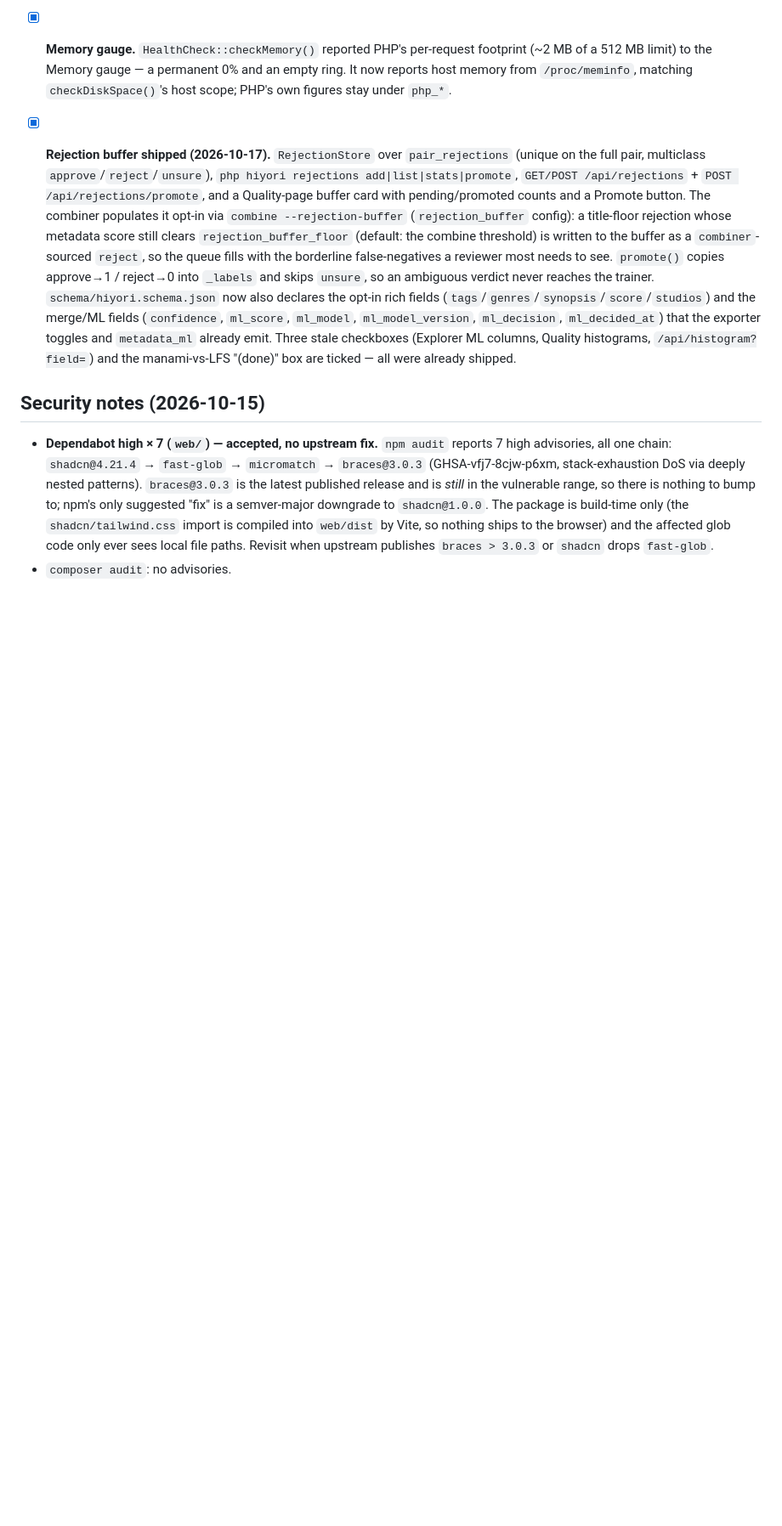
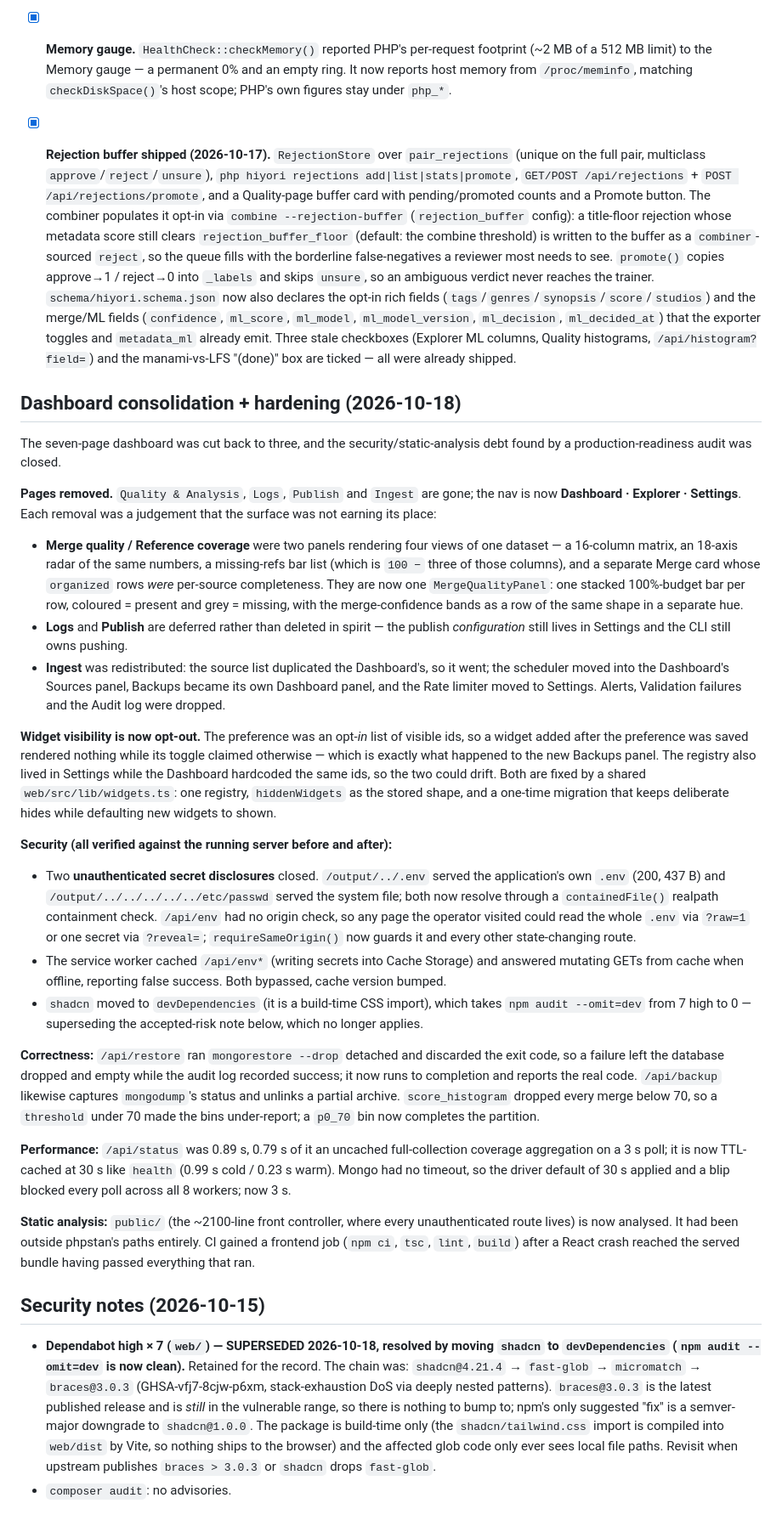
Before and after one commit to Hiyori-API/hiyori-cli, a Markdown page: docs/dashboard-roadmap.md, the part around the change. Shown at 85% size. Drawn GitHub-style; blank space fills up the shorter version.

Commit message:
Document the dashboard consolidation and correct the stale audit note
The readme still advertised "Explorer, Management, Quality & Analysis, Logs and
Settings" pages. It now names the three that exist and says what moved where.

The roadmap gains a section for the consolidation and the hardening pass: which
pages went and why, the opt-out widget-visibility fix, the two closed secret
disclosures, the service-worker and dependency changes, the restore/backup and
histogram correctness fixes, the `/api/status` and Mongo timeout work, and the
phpstan/CI blind spots that let a React crash reach the served bundle.

It also marks the accepted-risk note on the seven `shadcn` advisories as
superseded — moving that package to devDependencies resolved them, so
`npm audit --omit=dev` is clean and the note no longer describes reality.

```diff
--- a/docs/dashboard-roadmap.md
+++ b/docs/dashboard-roadmap.md
@@ -836,7 +836,70 @@ First full rebuild with `--passthrough`: `php hiyori combine anilist --passthrou
 
 - [x] **Rejection buffer shipped (2026-10-17).** `RejectionStore` over `pair_rejections` (unique on the full pair, multiclass `approve`/`reject`/`unsure`), `php hiyori rejections add|list|stats|promote`, `GET/POST /api/rejections` + `POST /api/rejections/promote`, and a Quality-page buffer card with pending/promoted counts and a Promote button. The combiner populates it opt-in via `combine --rejection-buffer` (`rejection_buffer` config): a title-floor rejection whose metadata score still clears `rejection_buffer_floor` (default: the combine threshold) is written to the buffer as a `combiner`-sourced `reject`, so the queue fills with the borderline false-negatives a reviewer most needs to see. `promote()` copies approve→1 / reject→0 into `_labels` and skips `unsure`, so an ambiguous verdict never reaches the trainer. `schema/hiyori.schema.json` now also declares the opt-in rich fields (`tags`/`genres`/`synopsis`/`score`/`studios`) and the merge/ML fields (`confidence`, `ml_score`, `ml_model`, `ml_model_version`, `ml_decision`, `ml_decided_at`) that the exporter toggles and `metadata_ml` already emit. Three stale checkboxes (Explorer ML columns, Quality histograms, `/api/histogram?field=`) and the manami-vs-LFS "(done)" box are ticked — all were already shipped.
 
+## Dashboard consolidation + hardening (2026-10-18)
+
+The seven-page dashboard was cut back to three, and the security/static-analysis
+debt found by a production-readiness audit was closed.
+
+**Pages removed.** `Quality & Analysis`, `Logs`, `Publish` and `Ingest` are gone;
+the nav is now **Dashboard · Explorer · Settings**. Each removal was a judgement
+that the surface was not earning its place:
+
+- **Merge quality / Reference coverage** were two panels rendering four views of
+  one dataset — a 16-column matrix, an 18-axis radar of the same numbers, a
+  missing-refs bar list (which is `100 −` three of those columns), and a separate
+  Merge card whose `organized` rows *were* per-source completeness. They are now
+  one `MergeQualityPanel`: one stacked 100%-budget bar per row, coloured = present
+  and grey = missing, with the merge-confidence bands as a row of the same shape
+  in a separate hue.
+- **Logs** and **Publish** are deferred rather than deleted in spirit — the
+  publish *configuration* still lives in Settings and the CLI still owns pushing.
+- **Ingest** was redistributed: the source list duplicated the Dashboard's, so it
+  went; the scheduler moved into the Dashboard's Sources panel, Backups became its
+  own Dashboard panel, and the Rate limiter moved to Settings. Alerts, Validation
+  failures and the Audit log were dropped.
+
+**Widget visibility is now opt-out.** The preference was an opt-*in* list of
+visible ids, so a widget added after the preference was saved rendered nothing
+while its toggle claimed otherwise — which is exactly what happened to the new
+Backups panel. The registry also lived in Settings while the Dashboard hardcoded
+the same ids, so the two could drift. Both are fixed by a shared
+`web/src/lib/widgets.ts`: one registry, `hiddenWidgets` as the stored shape, and a
+one-time migration that keeps deliberate hides while defaulting new widgets to
+shown.
+
+**Security (all verified against the running server before and after):**
+- Two **unauthenticated secret disclosures** closed. `/output/../.env` served the
+  application's own `.env` (200, 437 B) and `/output/../../../../../etc/passwd`
+  served the system file; both now resolve through a `containedFile()` realpath
+  containment check. `/api/env` had no origin check, so any page the operator
+  visited could read the whole `.env` via `?raw=1` or one secret via `?reveal=`;
+  `requireSameOrigin()` now guards it and every other state-changing route.
+- The service worker cached `/api/env*` (writing secrets into Cache Storage) and
+  answered mutating GETs from cache when offline, reporting false success. Both
+  bypassed, cache version bumped.
+- `shadcn` moved to `devDependencies` (it is a build-time CSS import), which takes
+  `npm audit --omit=dev` from 7 high to 0 — superseding the accepted-risk note
+  below, which no longer applies.
+
+**Correctness:** `/api/restore` ran `mongorestore --drop` detached and discarded
+the exit code, so a failure left the database dropped and empty while the audit
+log recorded success; it now runs to completion and reports the real code.
+`/api/backup` likewise captures `mongodump`'s status and unlinks a partial
+archive. `score_histogram` dropped every merge below 70, so a `threshold` under 70
+made the bins under-report; a `p0_70` bin now completes the partition.
+
+**Performance:** `/api/status` was 0.89 s, 0.79 s of it an uncached full-collection
+coverage aggregation on a 3 s poll; it is now TTL-cached at 30 s like `health`
+(0.99 s cold / 0.23 s warm). Mongo had no timeout, so the driver default of 30 s
+applied and a blip blocked every poll across all 8 workers; now 3 s.
+
+**Static analysis:** `public/` (the ~2100-line front controller, where every
+unauthenticated route lives) is now analysed. It had been outside phpstan's paths
+entirely. CI gained a frontend job (`npm ci`, `tsc`, `lint`, `build`) after a React
+crash reached the served bundle having passed everything that ran.
+
 ## Security notes (2026-10-15)
 
-- **Dependabot high × 7 (`web/`) — accepted, no upstream fix.** `npm audit` reports 7 high advisories, all one chain: `shadcn@4.21.4` → `fast-glob` → `micromatch` → `braces@3.0.3` (GHSA-vfj7-8cjw-p6xm, stack-exhaustion DoS via deeply nested patterns). `braces@3.0.3` is the latest published release and is *still* in the vulnerable range, so there is nothing to bump to; npm's only suggested "fix" is a semver-major downgrade to `shadcn@1.0.0`. The package is build-time only (the `shadcn/tailwind.css` import is compiled into `web/dist` by Vite, so nothing ships to the browser) and the affected glob code only ever sees local file paths. Revisit when upstream publishes `braces > 3.0.3` or `shadcn` drops `fast-glob`.
+- **Dependabot high × 7 (`web/`) — SUPERSEDED 2026-10-18, resolved by moving `shadcn` to `devDependencies` (`npm audit --omit=dev` is now clean).** Retained for the record. The chain was: `shadcn@4.21.4` → `fast-glob` → `micromatch` → `braces@3.0.3` (GHSA-vfj7-8cjw-p6xm, stack-exhaustion DoS via deeply nested patterns). `braces@3.0.3` is the latest published release and is *still* in the vulnerable range, so there is nothing to bump to; npm's only suggested "fix" is a semver-major downgrade to `shadcn@1.0.0`. The package is build-time only (the `shadcn/tailwind.css` import is compiled into `web/dist` by Vite, so nothing ships to the browser) and the affected glob code only ever sees local file paths. Revisit when upstream publishes `braces > 3.0.3` or `shadcn` drops `fast-glob`.
 - `composer audit`: no advisories.
```
Also changed, not shown: readme.md (+1 -1 lines).
